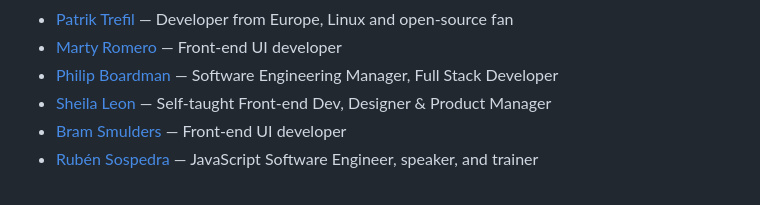
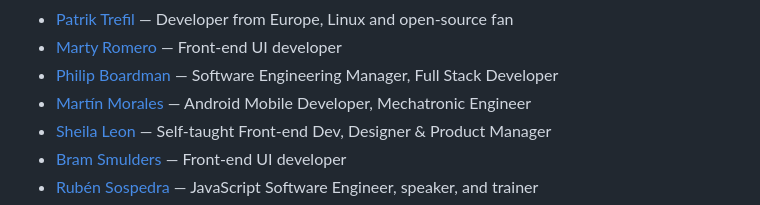
Before and after one commit to francomattar/pnpm-awesome-uses, a Markdown page: readme.md, the part around the change. GitHub-like rendering.

Commit message:
chore: generate `readme.md`, lint `src/data.js`

```diff
--- a/readme.md
+++ b/readme.md
@@ -237,6 +237,7 @@ This readme is auto-generated from the data.js file, so please don't PR this fil
 * [Patrik Trefil](https://patriktrefil.com/uses/) — Developer from Europe, Linux and open-source fan
 * [Marty Romero](http://martyromero.me/uses/) — Front-end UI developer
 * [Philip Boardman](https://brd.mn/uses/) — Software Engineering Manager, Full Stack Developer
+* [Martín Morales](https://mrtnmrls.com/uses/) — Android Mobile Developer, Mechatronic Engineer
 * [Sheila Leon](https://sheilaleon.tech/uses/) — Self-taught Front-end Dev, Designer & Product Manager
 * [Bram Smulders](https://bram.is/using) — Front-end UI developer
 * [Rubén Sospedra](https://sospedra.me/uses) — JavaScript Software Engineer, speaker, and trainer
```
